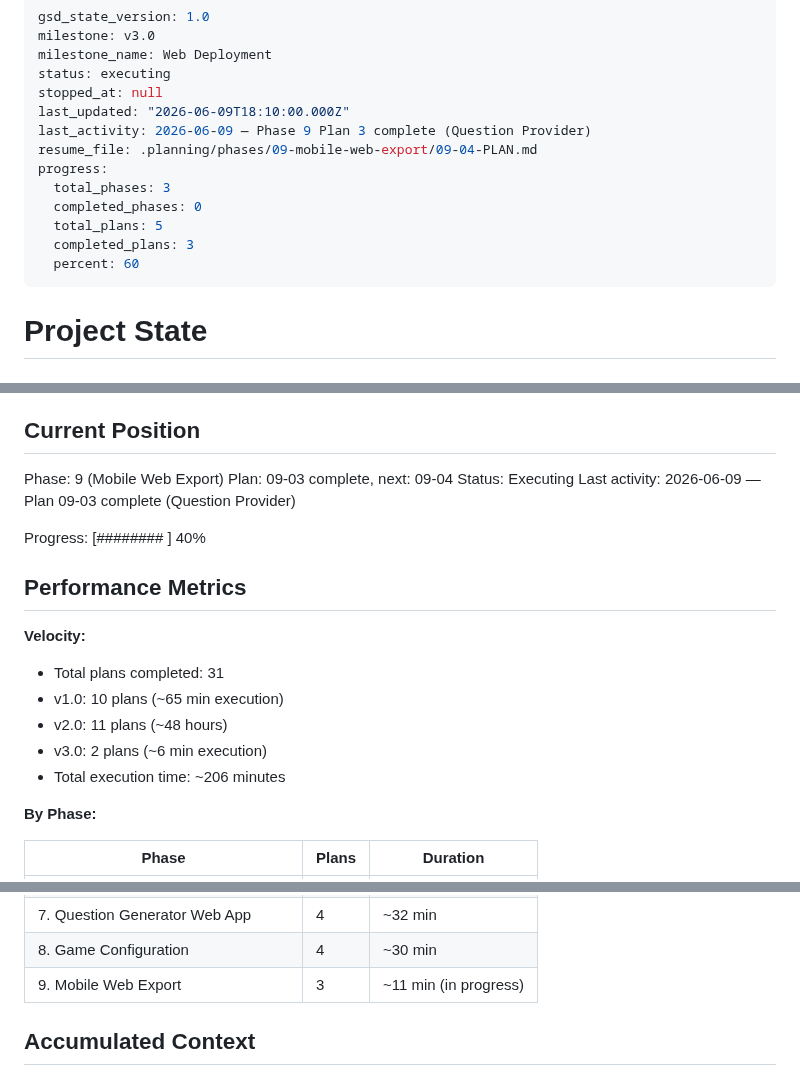
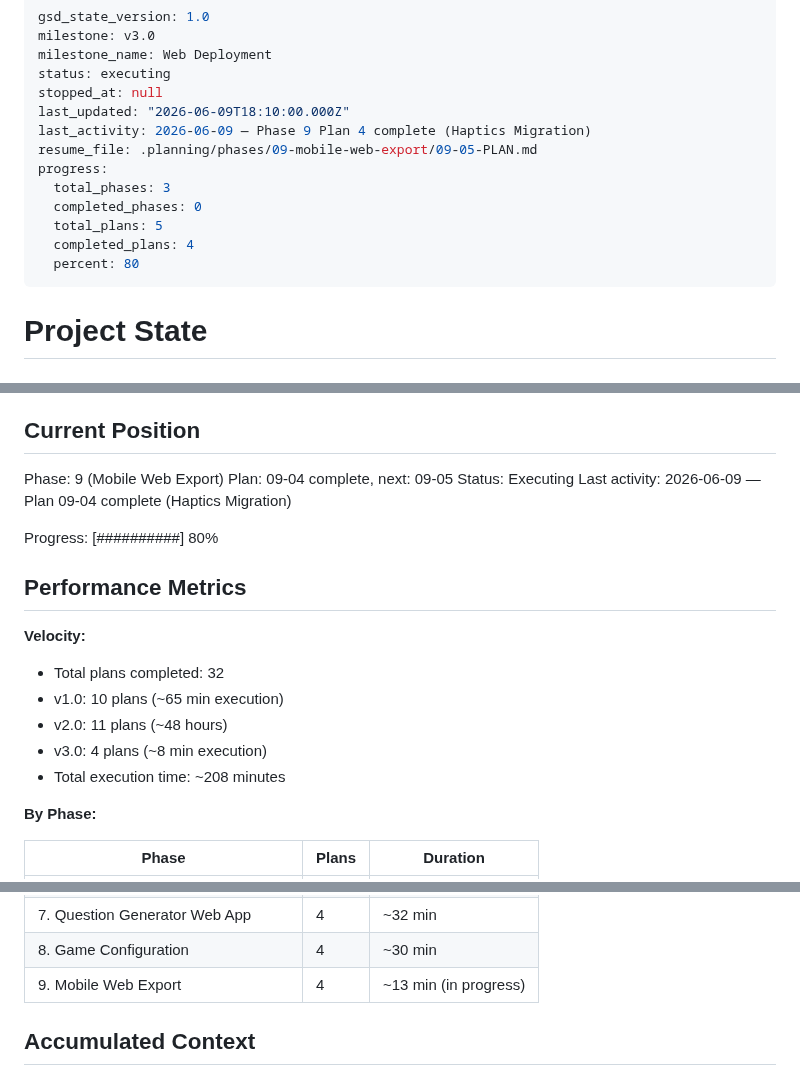
Before and after one commit to kbsimple/trivial-world, a Markdown page: .planning/STATE.md, 3 parts joined by grey strips. Drawn GitHub-style.

Commit message:
docs(09-04): complete Haptics Migration & Web Navigation plan
- Die.tsx migrated to platform-aware haptics wrapper
- AnswerButtons.tsx migrated to platform-aware haptics wrapper
- Web platform skips pack selection, navigates to setup
- Phase 9 progress: 4/5 plans complete (80%)

```diff
--- a/.planning/STATE.md
+++ b/.planning/STATE.md
@@ -5,14 +5,14 @@ milestone_name: Web Deployment
 status: executing
 stopped_at: null
 last_updated: "2026-06-09T18:10:00.000Z"
-last_activity: 2026-06-09 — Phase 9 Plan 3 complete (Question Provider)
-resume_file: .planning/phases/09-mobile-web-export/09-04-PLAN.md
+last_activity: 2026-06-09 — Phase 9 Plan 4 complete (Haptics Migration)
+resume_file: .planning/phases/09-mobile-web-export/09-05-PLAN.md
 progress:
   total_phases: 3
   completed_phases: 0
   total_plans: 5
-  completed_plans: 3
-  percent: 60
+  completed_plans: 4
+  percent: 80
 ---
 
 # Project State
@@ -27,20 +27,20 @@ See: .planning/PROJECT.md (updated 2026-06-09)
 ## Current Position
 
 Phase: 9 (Mobile Web Export)
-Plan: 09-03 complete, next: 09-04
+Plan: 09-04 complete, next: 09-05
 Status: Executing
-Last activity: 2026-06-09 — Plan 09-03 complete (Question Provider)
+Last activity: 2026-06-09 — Plan 09-04 complete (Haptics Migration)
 
-Progress: [########  ] 40%
+Progress: [##########] 80%
 
 ## Performance Metrics
 
 **Velocity:**
-- Total plans completed: 31
+- Total plans completed: 32
 - v1.0: 10 plans (~65 min execution)
 - v2.0: 11 plans (~48 hours)
-- v3.0: 2 plans (~6 min execution)
-- Total execution time: ~206 minutes
+- v3.0: 4 plans (~8 min execution)
+- Total execution time: ~208 minutes
 
 **By Phase:**
 
@@ -54,7 +54,7 @@ Progress: [########  ] 40%
 | 6. Question Pack Structure | 3 | ~30 min |
 | 7. Question Generator Web App | 4 | ~32 min |
 | 8. Game Configuration | 4 | ~30 min |
-| 9. Mobile Web Export | 3 | ~11 min (in progress) |
+| 9. Mobile Web Export | 4 | ~13 min (in progress) |
 
 ## Accumulated Context
 
```
Also changed, not shown: other parts of .planning/STATE.md (+2 -1 lines), 1 other file.
